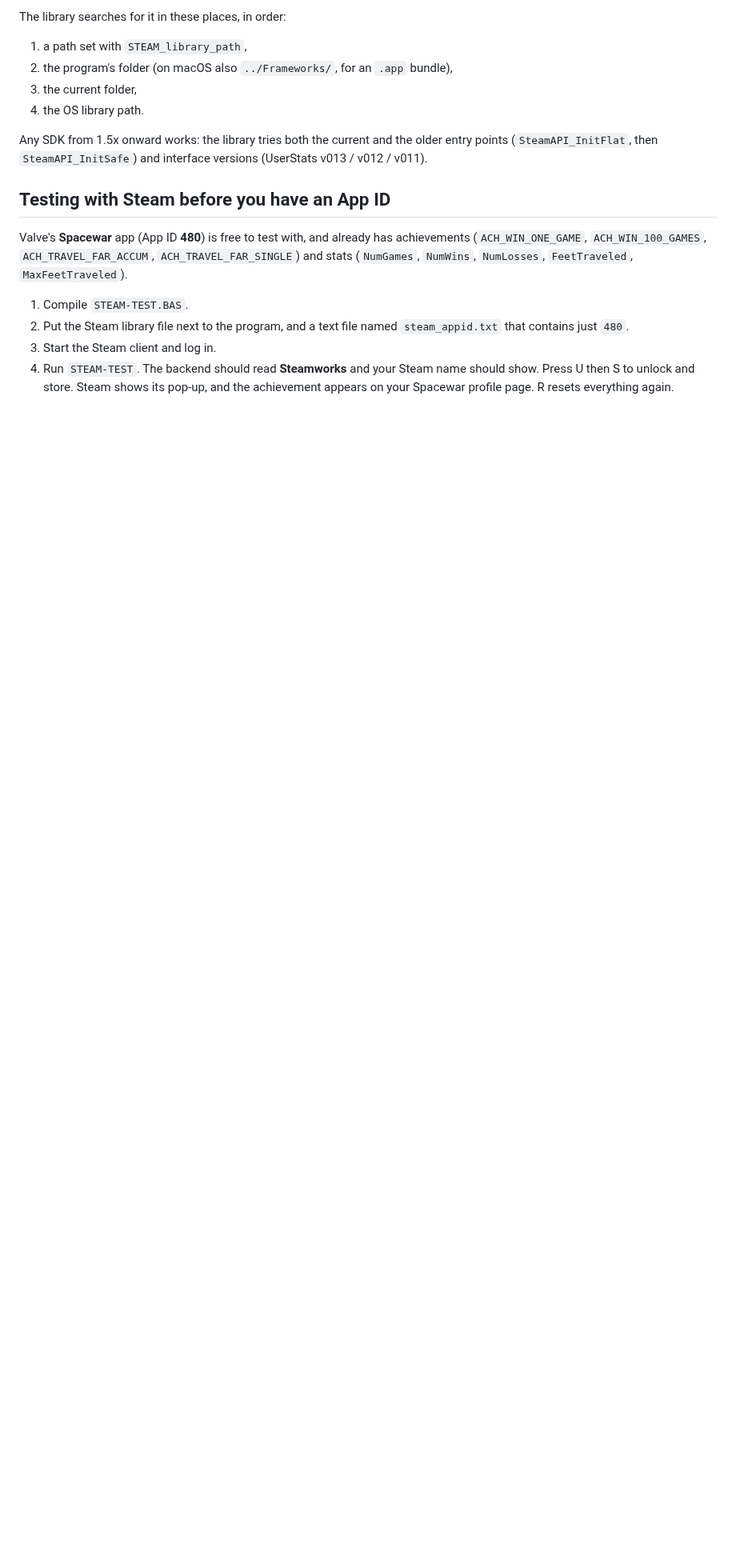
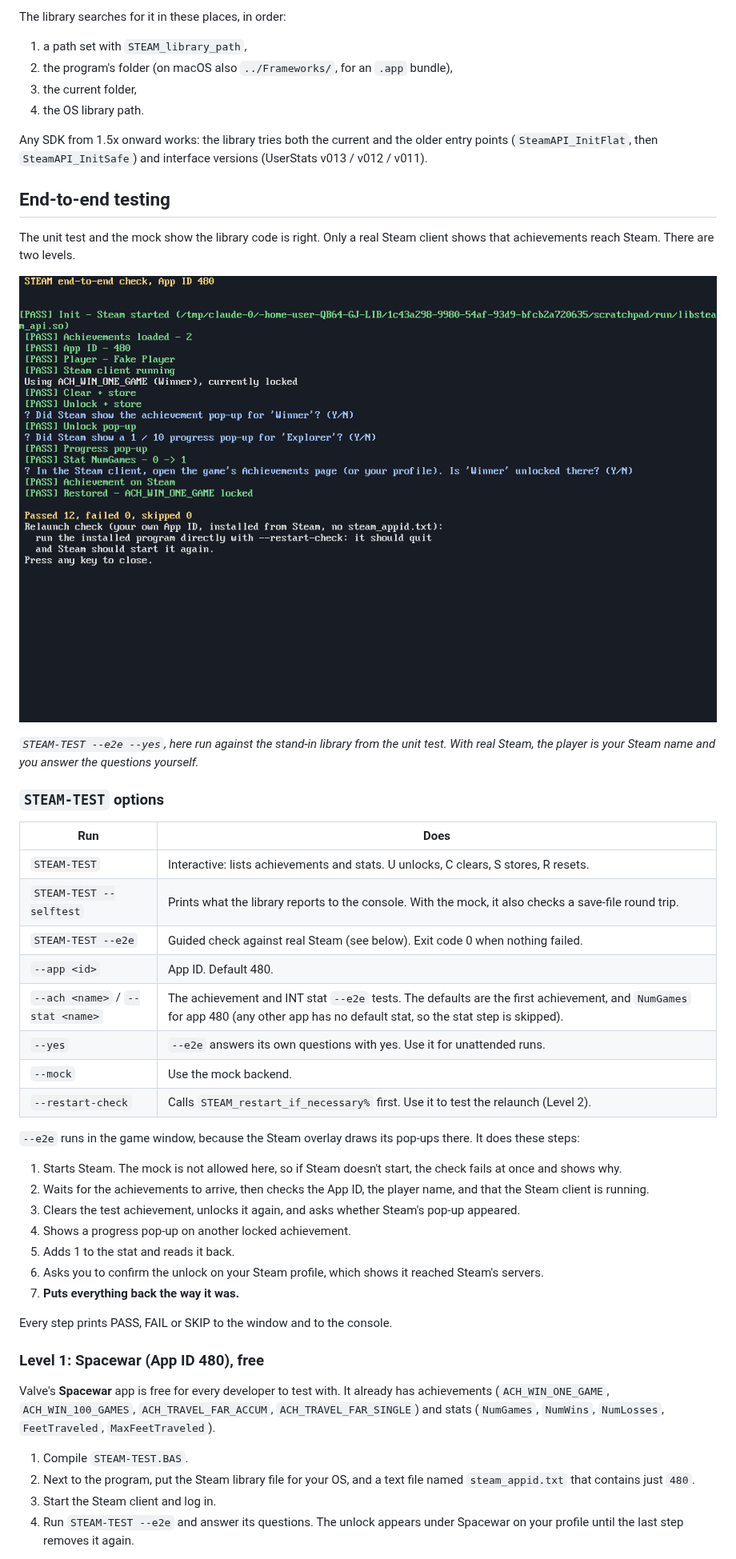
Before and after one commit to grymmjack/QB64_GJ_LIB, a Markdown page: STEAM/README.md, the part around one of its changes. Shown at 80% size. Rendered like a GitHub page; pictures changed too: STEAM/steam-e2e.png (added); blank space fills up the shorter version.

```diff
--- a/STEAM/README.md
+++ b/STEAM/README.md
@@ -72,19 +72,58 @@ Any SDK from 1.5x onward works: the library tries both the current and the
 older entry points (`SteamAPI_InitFlat`, then `SteamAPI_InitSafe`) and
 interface versions (UserStats v013 / v012 / v011).
 
-## Testing with Steam before you have an App ID
+## End-to-end testing
 
-Valve's **Spacewar** app (App ID **480**) is free to test with, and already
+The unit test and the mock show the library code is right. Only a real
+Steam client shows that achievements reach Steam. There are two levels.
+
+![STEAM-TEST --e2e](steam-e2e.png)
+
+*`STEAM-TEST --e2e --yes`, here run against the stand-in library from the
+unit test. With real Steam, the player is your Steam name and you answer the
+questions yourself.*
+
+### `STEAM-TEST` options
+
+| Run | Does |
+|---|---|
+| `STEAM-TEST` | Interactive: lists achievements and stats. U unlocks, C clears, S stores, R resets. |
+| `STEAM-TEST --selftest` | Prints what the library reports to the console. With the mock, it also checks a save-file round trip. |
+| `STEAM-TEST --e2e` | Guided check against real Steam (see below). Exit code 0 when nothing failed. |
+| `--app <id>` | App ID. Default 480. |
+| `--ach <name>` / `--stat <name>` | The achievement and INT stat `--e2e` tests. The defaults are the first achievement, and `NumGames` for app 480 (any other app has no default stat, so the stat step is skipped). |
+| `--yes` | `--e2e` answers its own questions with yes. Use it for unattended runs. |
+| `--mock` | Use the mock backend. |
+| `--restart-check` | Calls `STEAM_restart_if_necessary%` first. Use it to test the relaunch (Level 2). |
+
+`--e2e` runs in the game window, because the Steam overlay draws its pop-ups
+there. It does these steps:
+
+1. Starts Steam. The mock is not allowed here, so if Steam doesn't start, the
+   check fails at once and shows why.
+2. Waits for the achievements to arrive, then checks the App ID, the player
+   name, and that the Steam client is running.
+3. Clears the test achievement, unlocks it again, and asks whether Steam's
+   pop-up appeared.
+4. Shows a progress pop-up on another locked achievement.
+5. Adds 1 to the stat and reads it back.
+6. Asks you to confirm the unlock on your Steam profile, which shows it reached
+   Steam's servers.
+7. **Puts everything back the way it was.**
+
+Every step prints PASS, FAIL or SKIP to the window and to the console.
+
+### Level 1: Spacewar (App ID 480), free
+
+Valve's **Spacewar** app is free for every developer to test with. It already
 has achievements (`ACH_WIN_ONE_GAME`, `ACH_WIN_100_GAMES`,
 `ACH_TRAVEL_FAR_ACCUM`, `ACH_TRAVEL_FAR_SINGLE`) and stats (`NumGames`,
 `NumWins`, `NumLosses`, `FeetTraveled`, `MaxFeetTraveled`).
 
 1. Compile `STEAM-TEST.BAS`.
-2. Put the Steam library file next to the program, and a text file named
-   `steam_appid.txt` that contains just `480`.
+2. Next to the program, put the Steam library file for your OS, and a text
+   file named `steam_appid.txt` that contains just `480`.
 3. Start the Steam client and log in.
-4. Run `STEAM-TEST`. The backend should read **Steamworks** and your Steam
-   name should show. Press U then S to unlock and store. Steam shows its
-   pop-up, and the achievement appears on your Spacewar profile page. R
-   resets everything again.
+4. Run `STEAM-TEST --e2e` and answer its questions. The unlock appears under
+   Spacewar on your profile until the last step removes it again.
 
```
Also changed, not shown: other parts of STEAM/README.md (+56 -9 lines), README.md (+1 -1 lines), STEAM/steampipe/README.md (added, +60 -0 lines), 5 other files.
